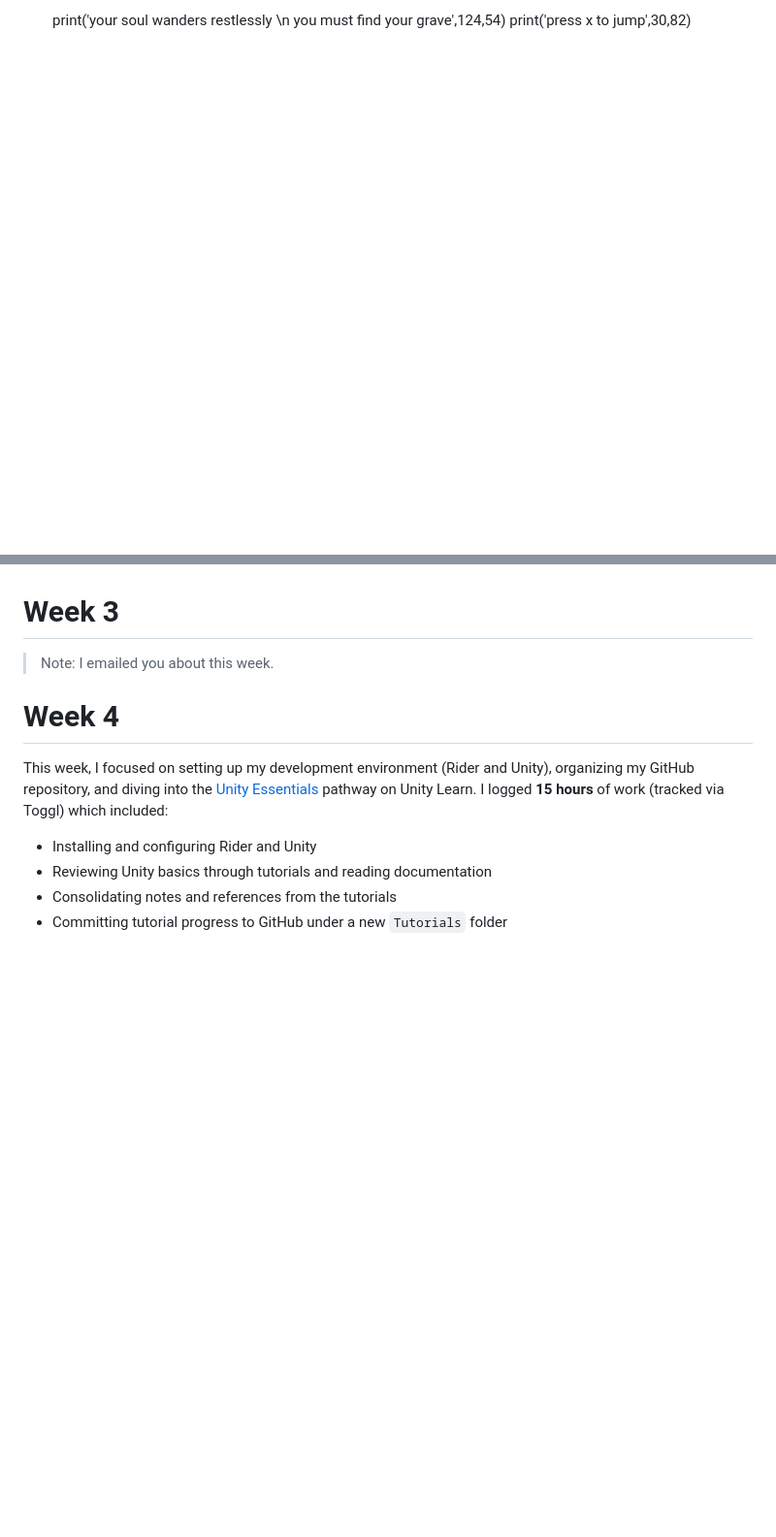
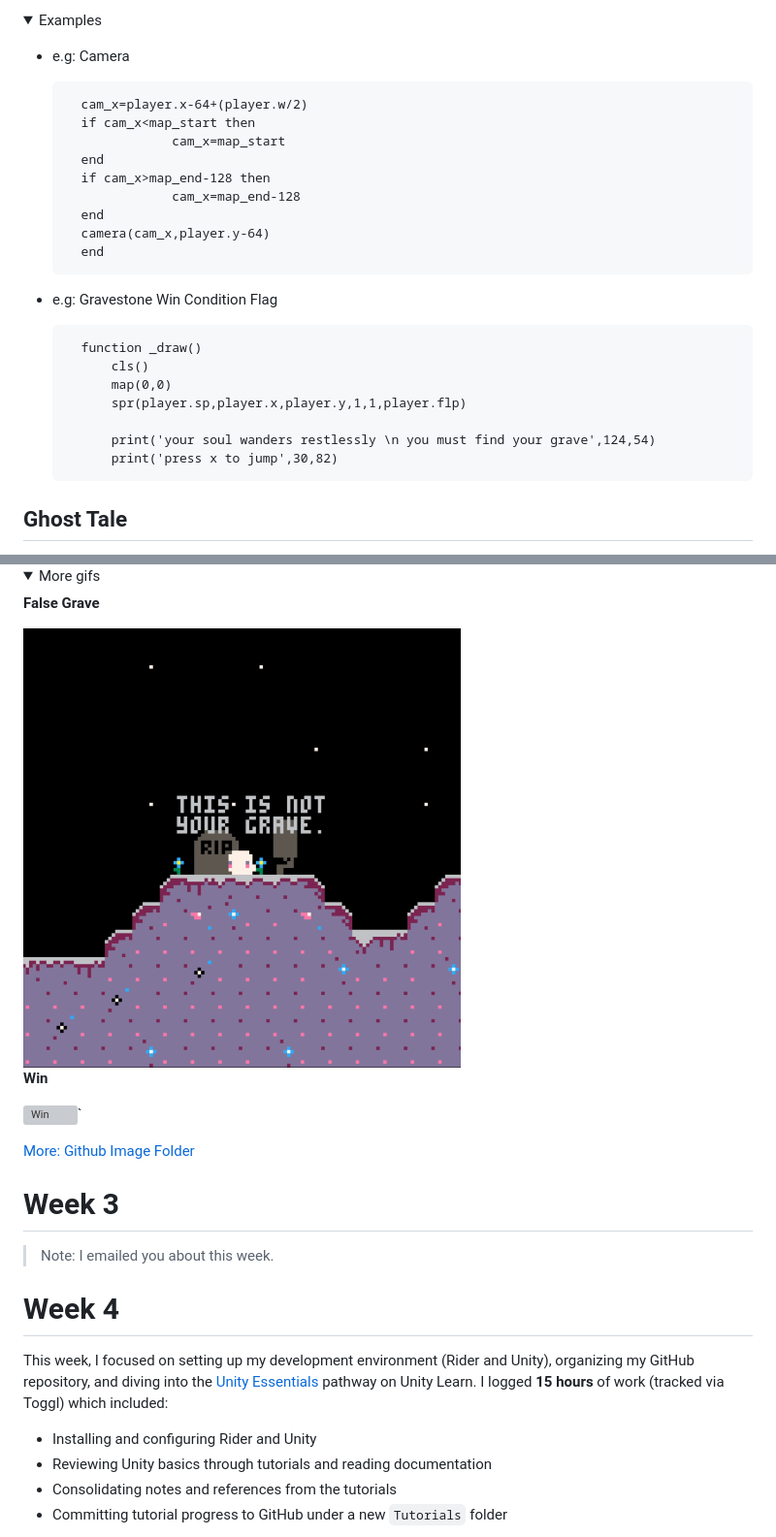
Before and after one commit to xaynia/CART-315, a Markdown page: Process/Journal.md, 2 parts joined by grey strips. Shown: that part at 97% size. Drawn GitHub-style; folded sections open; blank space fills up the shorter version; grey boxes are pictures that could not be loaded.

Commit message:
Added dropdown menus in markdown, added Tiny Game Gifs and itch.io link Week 1-2
Modified Week 1-2

```diff
--- a/Process/Journal.md
+++ b/Process/Journal.md
@@ -77,3 +69,30 @@ end
 
-	print('your soul wanders restlessly \n you must find your grave',124,54)
-	print('press x to jump',30,82)
+<details>
+<summary> Examples</summary>
+
+- e.g: Camera
+
+		cam_x=player.x-64+(player.w/2)
+		if cam_x<map_start then
+					cam_x=map_start
+		end
+		if cam_x>map_end-128 then
+					cam_x=map_end-128
+		end
+		camera(cam_x,player.y-64)
+		end
+
+- e.g: Gravestone Win Condition Flag
+
+		function _draw()
+			cls()
+			map(0,0)
+			spr(player.sp,player.x,player.y,1,1,player.flp)
+
+			print('your soul wanders restlessly \n you must find your grave',124,54)
+			print('press x to jump',30,82)
+
+</details>
+
+## Ghost Tale
+
@@ -80,3 +114,17 @@ end
+<details>
+<summary> More gifs </summary>
+
+**False Grave**
+
+<img src="https://github.com/xaynia/CART-315/blob/main/Process/Images/GhostTale-TinyGame/False-grave.gif?raw=true" alt="False Grave" width="60%" />
+
+**Win**
+
+<img src="https://github.com/xaynia/CART-315/blob/main/Process/Images/GhostTale-TinyGame/Win.gif?raw=true" alt="Win" width="60%" />`
+
+[More: Github Image Folder](https://github.com/xaynia/CART-315/tree/main/Process/Images/GhostTale-TinyGame)
+
+</details>
 
 # Week 3
 >Note: I emailed you about this week.
```
Also changed, not shown: other parts of Process/Journal.md (+37 -27 lines).
